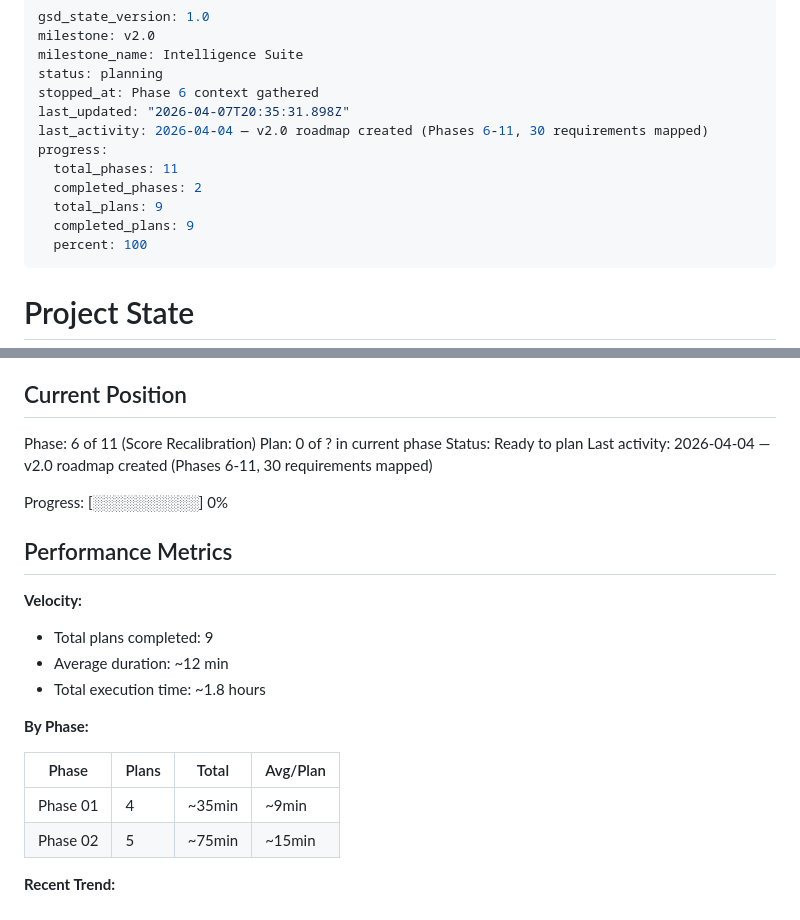
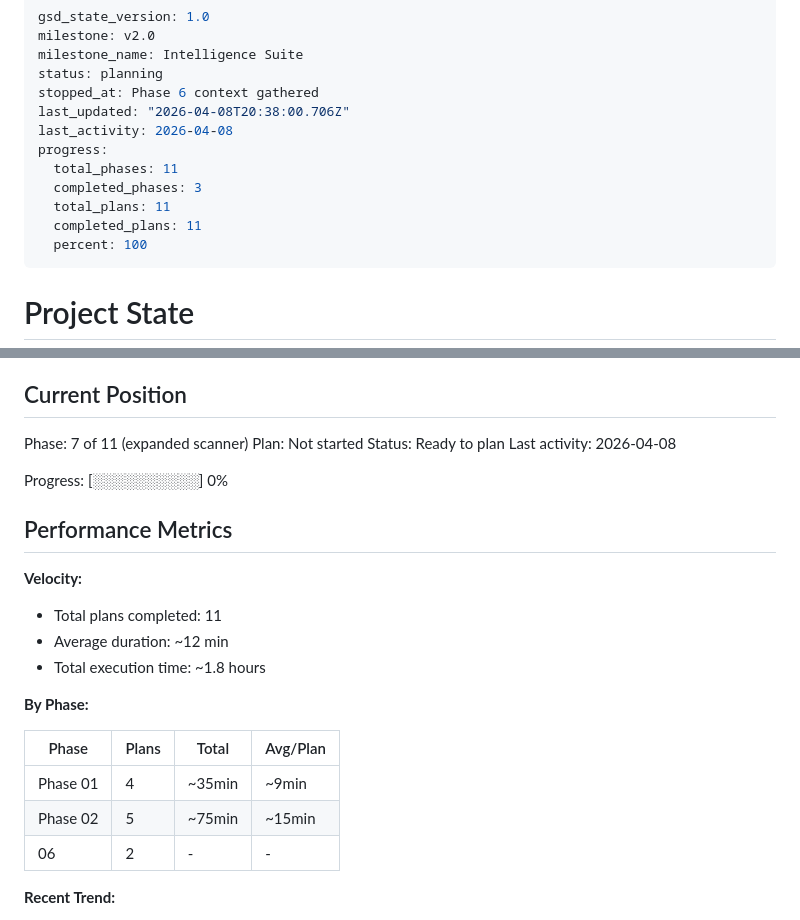
Before and after one commit to Ozy0121/trading-bot, a Markdown page: .planning/STATE.md, 2 parts joined by grey strips. GitHub-like rendering.

Commit message:
docs(phase-06): complete phase execution

```diff
--- a/.planning/STATE.md
+++ b/.planning/STATE.md
@@ -4,13 +4,13 @@ milestone: v2.0
 milestone_name: Intelligence Suite
 status: planning
 stopped_at: Phase 6 context gathered
-last_updated: "2026-04-07T20:35:31.898Z"
-last_activity: 2026-04-04 — v2.0 roadmap created (Phases 6-11, 30 requirements mapped)
+last_updated: "2026-04-08T20:38:00.706Z"
+last_activity: 2026-04-08
 progress:
   total_phases: 11
-  completed_phases: 2
-  total_plans: 9
-  completed_plans: 9
+  completed_phases: 3
+  total_plans: 11
+  completed_plans: 11
   percent: 100
 ---
 
@@ -25,10 +25,10 @@ See: .planning/PROJECT.md (updated 2026-04-02)
 
 ## Current Position
 
-Phase: 6 of 11 (Score Recalibration)
-Plan: 0 of ? in current phase
+Phase: 7 of 11 (expanded scanner)
+Plan: Not started
 Status: Ready to plan
-Last activity: 2026-04-04 — v2.0 roadmap created (Phases 6-11, 30 requirements mapped)
+Last activity: 2026-04-08
 
 Progress: [░░░░░░░░░░] 0%
 
@@ -36,7 +36,7 @@ Progress: [░░░░░░░░░░] 0%
 
 **Velocity:**
 
-- Total plans completed: 9
+- Total plans completed: 11
 - Average duration: ~12 min
 - Total execution time: ~1.8 hours
 
@@ -46,6 +46,7 @@ Progress: [░░░░░░░░░░] 0%
 |-------|-------|-------|----------|
 | Phase 01 | 4 | ~35min | ~9min |
 | Phase 02 | 5 | ~75min | ~15min |
+| 06 | 2 | - | - |
 
 **Recent Trend:**
 
```
Also changed, not shown: .planning/REQUIREMENTS.md (+34 -34 lines), .planning/ROADMAP.md (+2 -2 lines).
